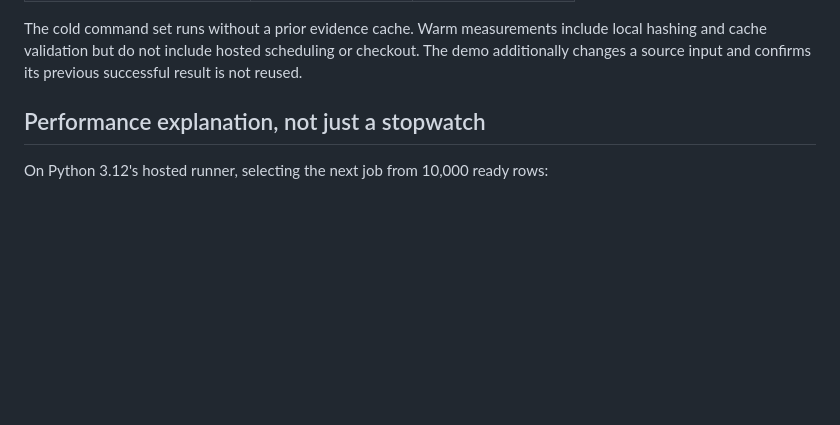
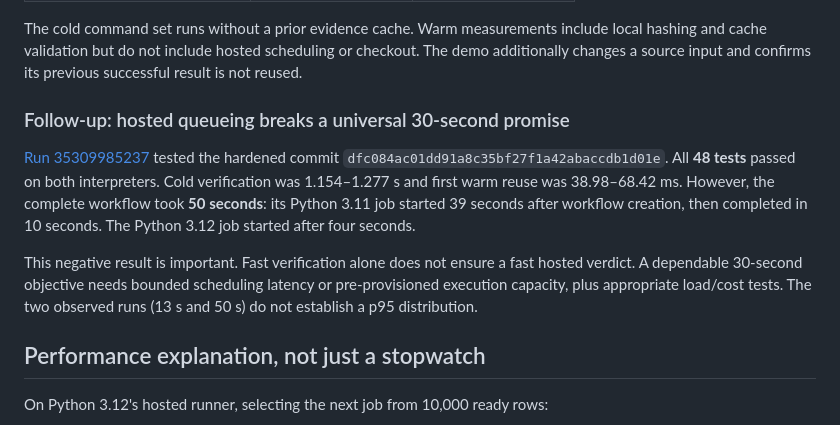
Before and after one commit to project-kikkuli/assay, a Markdown page: docs/RESULTS.md, the part around the change. Rendered like a GitHub page; blank space fills up the shorter version.

Commit message:
Record hosted queue delay alongside fast verification measurements

```diff
--- a/docs/RESULTS.md
+++ b/docs/RESULTS.md
@@ -25,6 +25,20 @@ The cold command set runs without a prior evidence cache. Warm measurements
 include local hashing and cache validation but do not include hosted scheduling
 or checkout. The demo additionally changes a source input and confirms its
 previous successful result is not reused.
+
+### Follow-up: hosted queueing breaks a universal 30-second promise
+
+[Run 35309985237](https://github.com/project-kikkuli/assay/actions/runs/35309985237)
+tested the hardened commit `dfc084ac01dd91a8c35bf27f1a42abaccdb1d01e`.
+All **48 tests** passed on both interpreters. Cold verification was 1.154–1.277 s
+and first warm reuse was 38.98–68.42 ms. However, the complete workflow took
+**50 seconds**: its Python 3.11 job started 39 seconds after workflow creation,
+then completed in 10 seconds. The Python 3.12 job started after four seconds.
+
+This negative result is important. Fast verification alone does not ensure a
+fast hosted verdict. A dependable 30-second objective needs bounded scheduling
+latency or pre-provisioned execution capacity, plus appropriate load/cost tests.
+The two observed runs (13 s and 50 s) do not establish a p95 distribution.
 
 ## Performance explanation, not just a stopwatch
 
```
